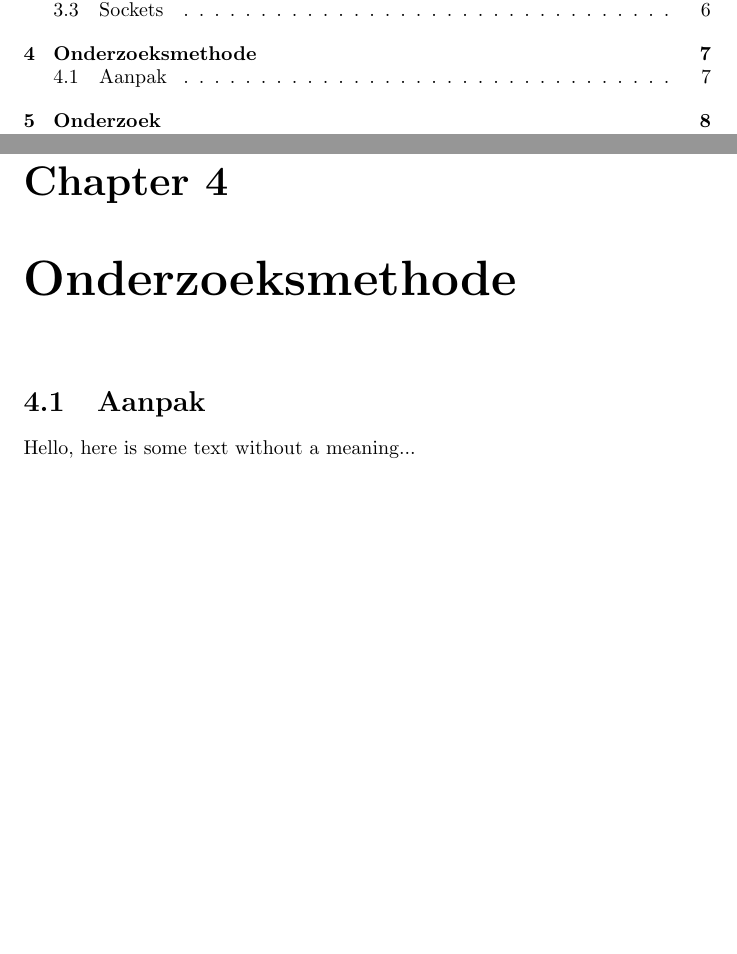
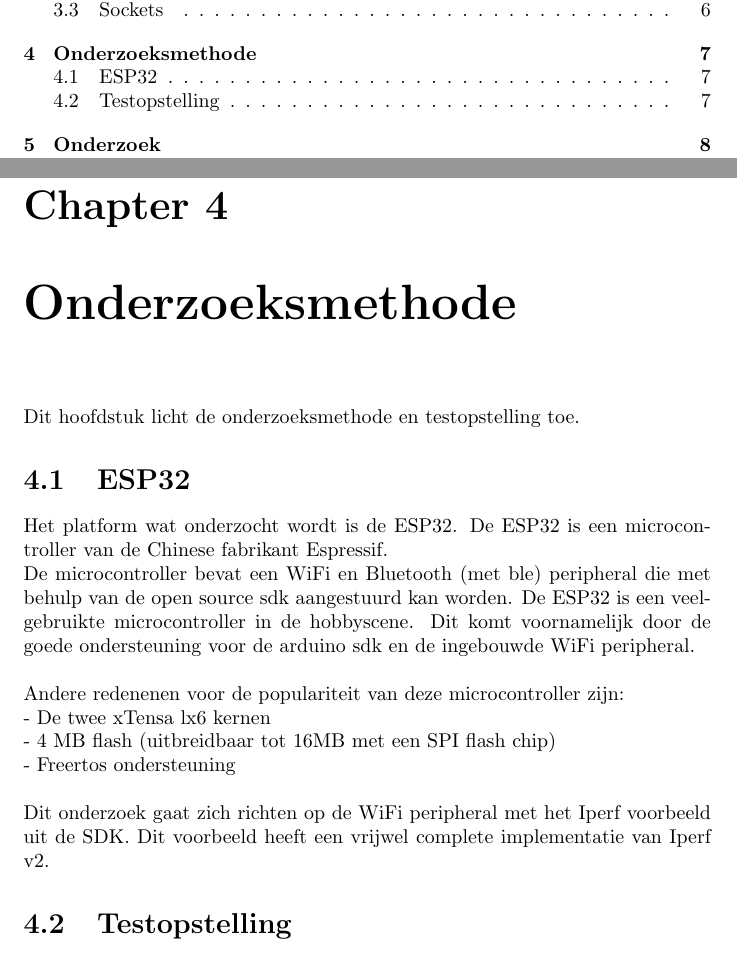
Before and after one commit to Hoog-V/DCM2_LAB, a LaTeX document (docs/latex/DCM2_Verslag.tex, which reads docs/latex/sections/Work_method.tex): two parts of pages 3 and 10 of 14, joined at a grey line, cut so that both start at the same text, the shorter picture padded with empty space. Compiled offline with pdfLaTeX.

Commit message:
-enh began working on the work method section

```diff
--- a/docs/latex/sections/Work_method.tex
+++ b/docs/latex/sections/Work_method.tex
@@ -1,11 +1,17 @@
 \documentclass[../DCM2_Verslag.tex]{subfiles}
 \begin{document}
 
+Dit hoofdstuk licht de onderzoeksmethode en testopstelling toe.
 
-\section{Aanpak}
+\section{ESP32}
+Het platform wat onderzocht wordt is de ESP32. De ESP32 is een microcontroller van de Chinese fabrikant Espressif.\\ De microcontroller bevat een WiFi en Bluetooth (met ble) peripheral die met behulp van de open source sdk aangestuurd kan worden. De ESP32 is een veelgebruikte microcontroller in de hobbyscene. Dit komt voornamelijk door de goede ondersteuning voor de arduino sdk en de ingebouwde WiFi peripheral.
+\\\\
+Andere redenenen voor de populariteit van deze microcontroller zijn:\\
+- De twee xTensa lx6 kernen\\
+- 4 MB flash (uitbreidbaar tot 16MB met een SPI flash chip)\\
+- Freertos ondersteuning\\\\
+Dit onderzoek gaat zich richten op de WiFi peripheral met het Iperf voorbeeld uit de SDK. Dit voorbeeld heeft een vrijwel complete implementatie van Iperf v2.
+\section{Testopstelling}
 
 
-
-Hello, here is some text without a meaning...
-
 \end{document}
```
Also changed, not shown: docs/latex/sections/Executed_search.tex (+1 -1 lines), docs/latex/DCM2_Verslag.pdf, 2 other files.
